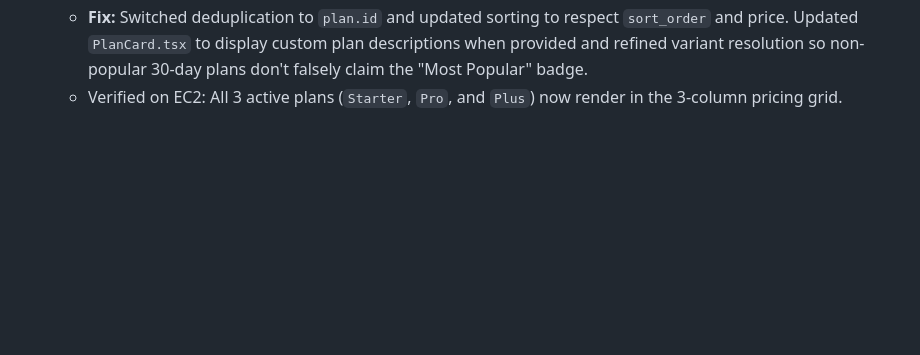
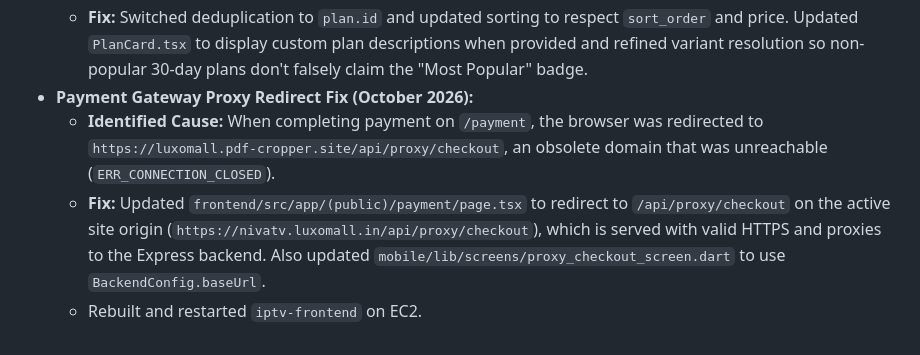
Before and after one commit to rajakumar865465/iptv, a Markdown page: progress.md, the part around the change. GitHub-like rendering; blank space fills up the shorter version.

Commit message:
docs: update progress.md with payment proxy checkout domain fix

```diff
--- a/progress.md
+++ b/progress.md
@@ -72,4 +72,7 @@
 - **Pricing Plans Deduplication Bugfix (October 2026):**
   - **Identified Cause:** In `frontend/src/app/(public)/pricing/page.tsx`, `dedupePlans()` was previously deduplicating plans using `${plan.duration_days}-${plan.price === 0 ? 'free' : 'paid'}`. Because both the "Starter" plan (₹49) and "Pro" plan (₹79) shared a 30-day duration, the "Pro" plan was erroneously dropped.
   - **Fix:** Switched deduplication to `plan.id` and updated sorting to respect `sort_order` and price. Updated `PlanCard.tsx` to display custom plan descriptions when provided and refined variant resolution so non-popular 30-day plans don't falsely claim the "Most Popular" badge.
-  - Verified on EC2: All 3 active plans (`Starter`, `Pro`, and `Plus`) now render in the 3-column pricing grid.
+- **Payment Gateway Proxy Redirect Fix (October 2026):**
+  - **Identified Cause:** When completing payment on `/payment`, the browser was redirected to `https://luxomall.pdf-cropper.site/api/proxy/checkout`, an obsolete domain that was unreachable (`ERR_CONNECTION_CLOSED`).
+  - **Fix:** Updated `frontend/src/app/(public)/payment/page.tsx` to redirect to `/api/proxy/checkout` on the active site origin (`https://nivatv.luxomall.in/api/proxy/checkout`), which is served with valid HTTPS and proxies to the Express backend. Also updated `mobile/lib/screens/proxy_checkout_screen.dart` to use `BackendConfig.baseUrl`.
+  - Rebuilt and restarted `iptv-frontend` on EC2.
```
